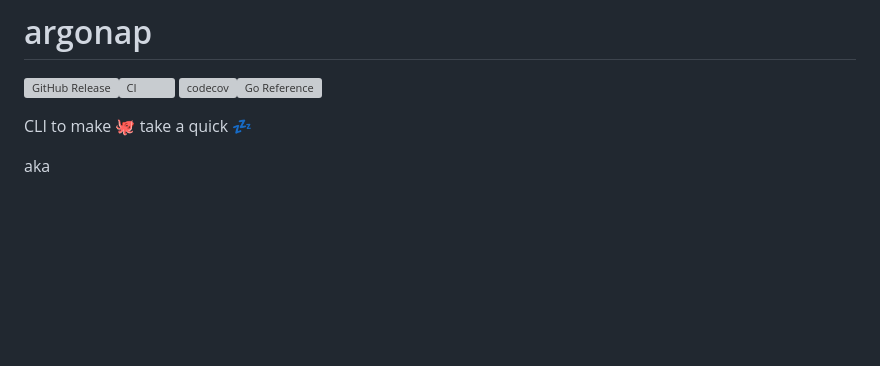
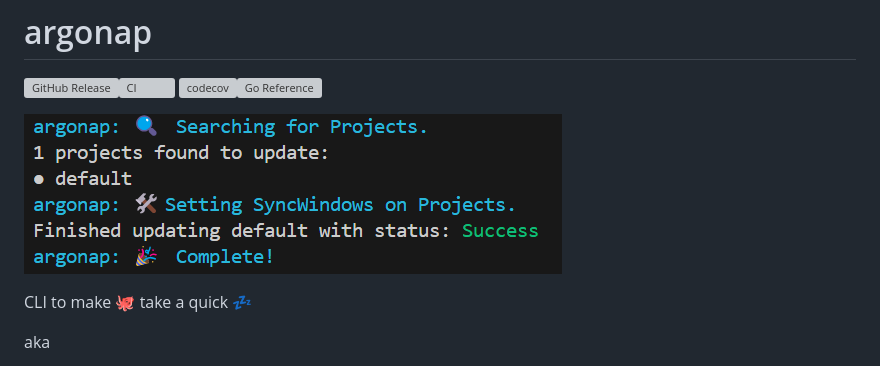
Before and after one commit to ivanklee86/argonap, a Markdown page: README.md, the part around the change. Rendered like a GitHub page; pictures changed too: docs/images/example.png (added); blank space fills up the shorter version; grey boxes are pictures that could not be loaded.

Commit message:
Add tags and image to README.md.

```diff
--- a/README.md
+++ b/README.md
@@ -1,6 +1,8 @@
 # argonap
 
 ![GitHub Release](https://img.shields.io/github/v/release/ivanklee86/argonap)[![CI](https://github.com/ivanklee86/argonap/actions/workflows/ci.yaml/badge.svg)](https://github.com/ivanklee86/argonap/actions/workflows/ci.yaml) [![codecov](https://codecov.io/gh/ivanklee86/argonap/graph/badge.svg?token=KEWN2E756X)](https://codecov.io/gh/ivanklee86/argonap)[![Go Reference](https://pkg.go.dev/badge/github.com/ivanklee86/argonap.svg)](https://pkg.go.dev/github.com/ivanklee86/argonap)
+
+![Example](docs/images/example.png)
 
 CLI to make 🐙 take a quick 💤
 
```
